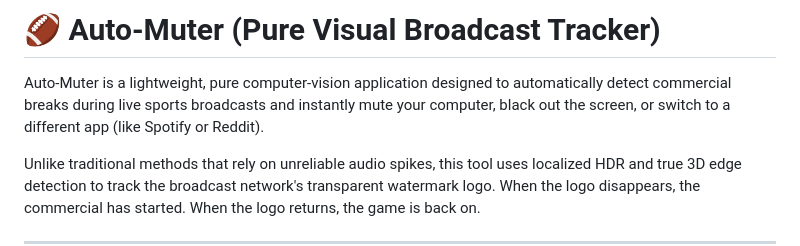
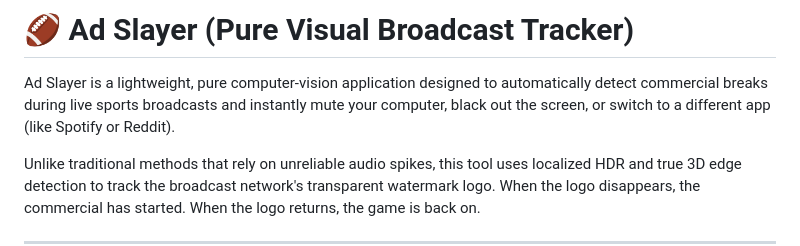
Before and after one commit to SwissChees/design11-dp3, a Markdown page: README.md, the part around the change. Drawn GitHub-style.

Commit message:
Rename project from Auto-Muter to Ad Slayer
Updated the project name from 'Auto-Muter' to 'Ad Slayer' in the README.

```diff
--- a/README.md
+++ b/README.md
@@ -1,6 +1,6 @@
-# 🏈 Auto-Muter (Pure Visual Broadcast Tracker)
+# 🏈 Ad Slayer (Pure Visual Broadcast Tracker)
 
-Auto-Muter is a lightweight, pure computer-vision application designed to automatically detect commercial breaks during live sports broadcasts and instantly mute your computer, black out the screen, or switch to a different app (like Spotify or Reddit).
+Ad Slayer is a lightweight, pure computer-vision application designed to automatically detect commercial breaks during live sports broadcasts and instantly mute your computer, black out the screen, or switch to a different app (like Spotify or Reddit).
 
 Unlike traditional methods that rely on unreliable audio spikes, this tool uses localized HDR and true 3D edge detection to track the broadcast network's transparent watermark logo. When the logo disappears, the commercial has started. When the logo returns, the game is back on.
 
```
